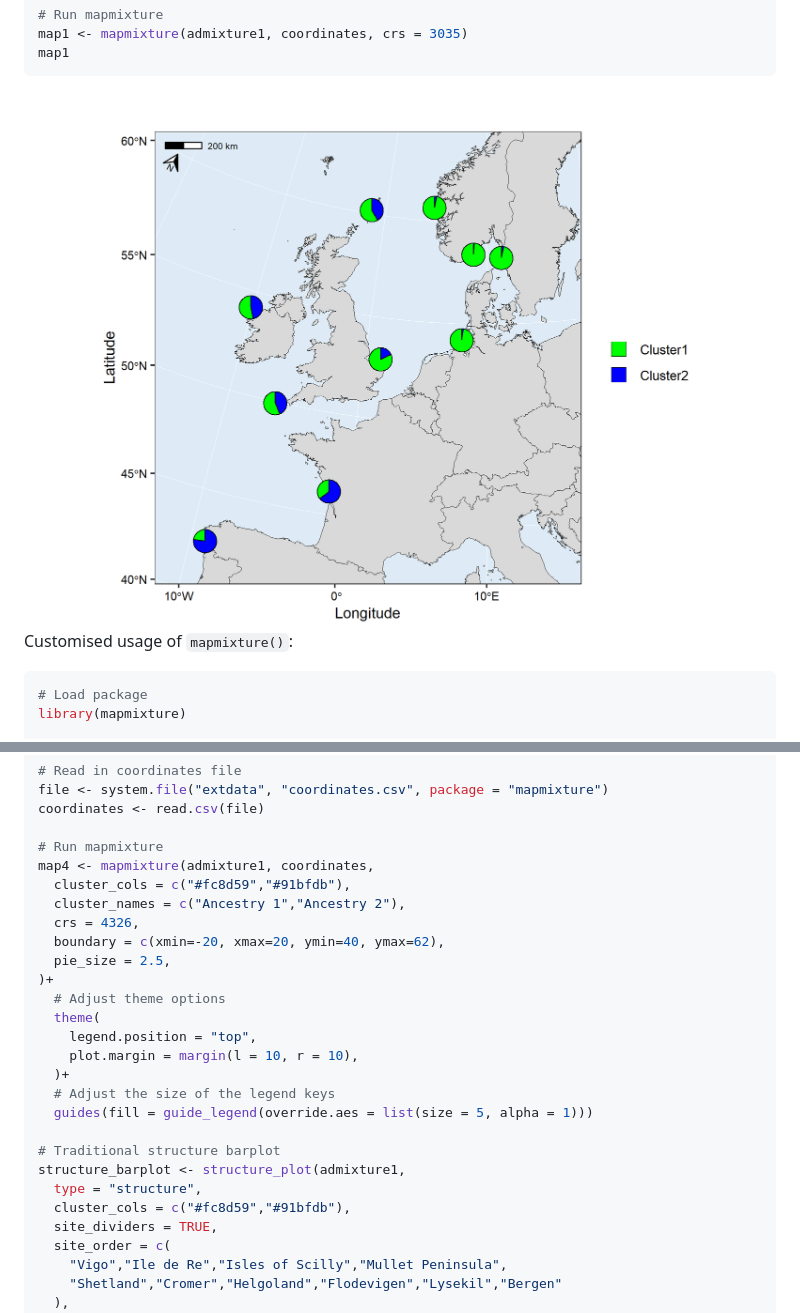
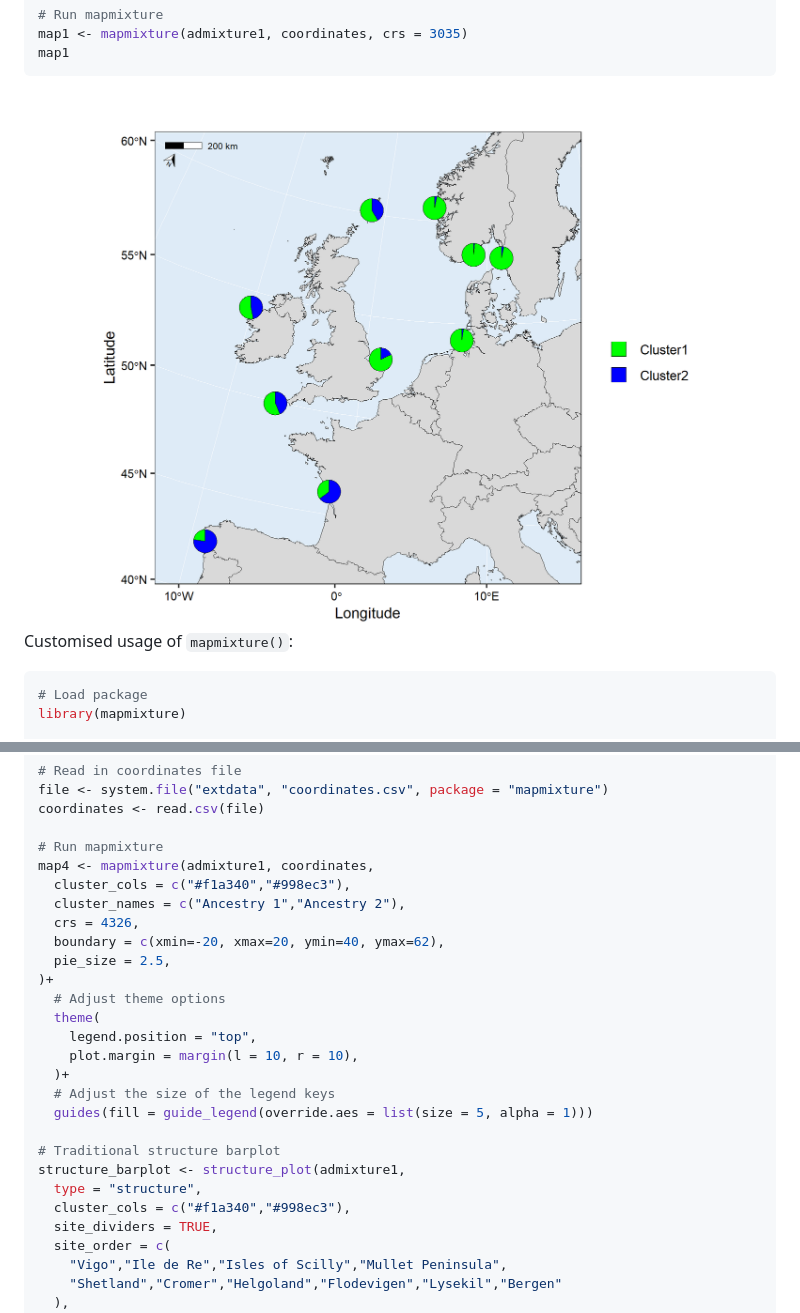
Before and after one commit to Tom-Jenkins/mapmixture, a Markdown page: README.md, 2 parts joined by grey strips. Drawn GitHub-style; pictures changed too: man/figures/README-unnamed-chunk-2-1.png.

```diff
--- a/README.md
+++ b/README.md
@@ -162,7 +162,7 @@ coordinates <- read.csv(file)
 
 # Run mapmixture
 map4 <- mapmixture(admixture1, coordinates,
-  cluster_cols = c("#fc8d59","#91bfdb"),
+  cluster_cols = c("#f1a340","#998ec3"),
   cluster_names = c("Ancestry 1","Ancestry 2"),
   crs = 4326,
   boundary = c(xmin=-20, xmax=20, ymin=40, ymax=62),
@@ -179,7 +179,7 @@ map4 <- mapmixture(admixture1, coordinates,
 # Traditional structure barplot
 structure_barplot <- structure_plot(admixture1,
   type = "structure",
-  cluster_cols = c("#fc8d59","#91bfdb"),
+  cluster_cols = c("#f1a340","#998ec3"),
   site_dividers = TRUE,
   site_order = c(
     "Vigo","Ile de Re","Isles of Scilly","Mullet Peninsula",
```
Also changed, not shown: other parts of README.md (+3 -3 lines), man/figures/README-unnamed-chunk-3-1.png, man/figures/README-unnamed-chunk-4-1.png, man/figures/README-unnamed-chunk-5-1.png, man/figures/README-unnamed-chunk-5-2.png, 2 other files.
